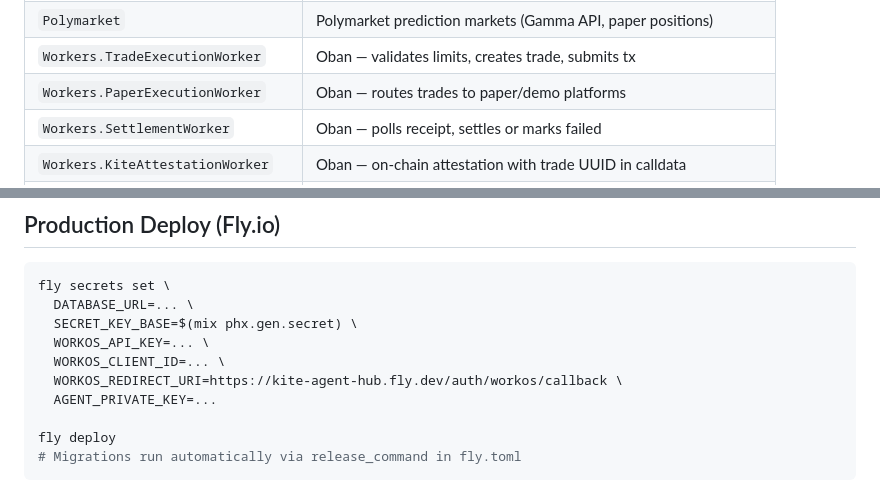
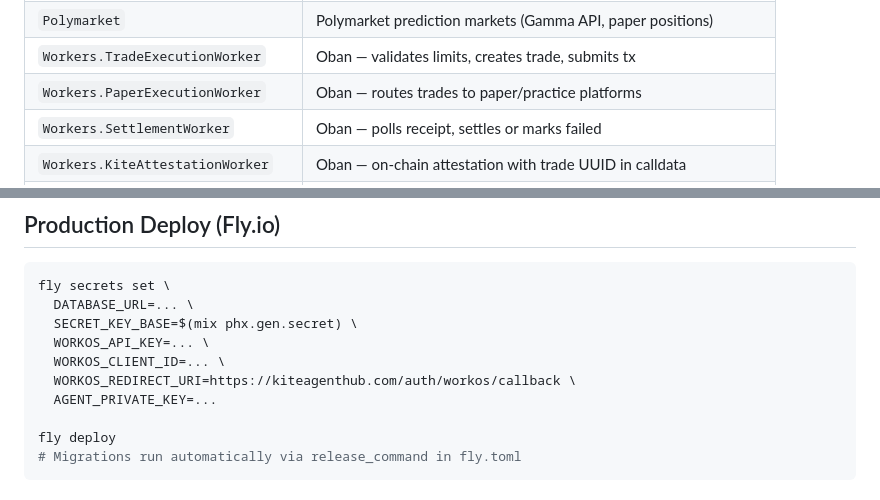
Before and after one commit to MicoMR2/kite-agent-hub, a Markdown page: README.md, 2 parts joined by grey strips. Drawn GitHub-style.

```diff
--- a/README.md
+++ b/README.md
@@ -115,7 +115,7 @@ All platforms use a BYOK (Bring Your Own Keys) model. Credentials are encrypted
 | `Oanda` | OANDA forex integration (accounts, positions, instruments, candles) |
 | `Polymarket` | Polymarket prediction markets (Gamma API, paper positions) |
 | `Workers.TradeExecutionWorker` | Oban — validates limits, creates trade, submits tx |
-| `Workers.PaperExecutionWorker` | Oban — routes trades to paper/demo platforms |
+| `Workers.PaperExecutionWorker` | Oban — routes trades to paper/practice platforms |
 | `Workers.SettlementWorker` | Oban — polls receipt, settles or marks failed |
 | `Workers.KiteAttestationWorker` | Oban — on-chain attestation with trade UUID in calldata |
 | `Workers.StuckTradeSweeper` | Oban — auto-cancels orders open > 1 hour |
@@ -270,7 +270,7 @@ fly secrets set \
   SECRET_KEY_BASE=$(mix phx.gen.secret) \
   WORKOS_API_KEY=... \
   WORKOS_CLIENT_ID=... \
-  WORKOS_REDIRECT_URI=https://kite-agent-hub.fly.dev/auth/workos/callback \
+  WORKOS_REDIRECT_URI=https://kiteagenthub.com/auth/workos/callback \
   AGENT_PRIVATE_KEY=...
 
 fly deploy
```
Also changed, not shown: other parts of README.md (+5 -5 lines).
